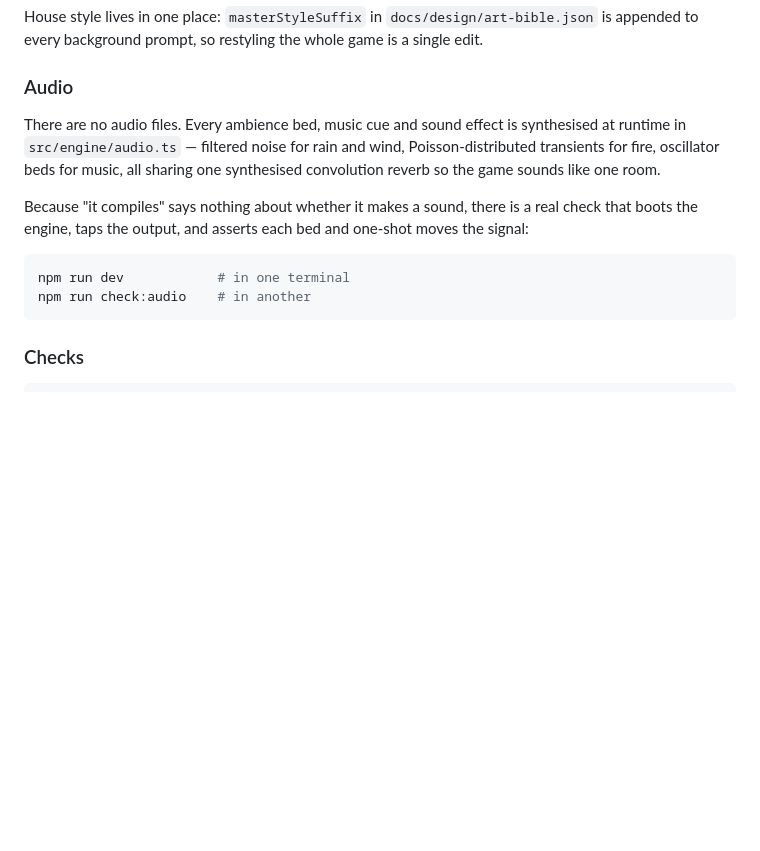
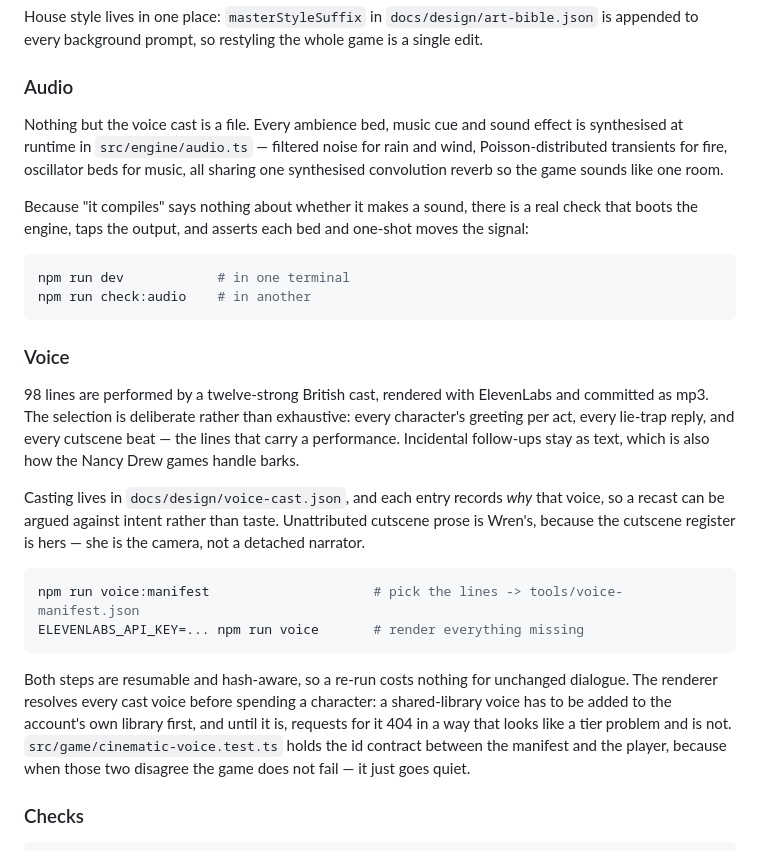
Before and after one commit to clarklab/nancy-, a Markdown page: README.md, the part around the change. GitHub-like rendering; blank space fills up the shorter version.

Commit message:
Document the voice cast in the README
The audio section described the procedural engine and never mentioned that 98
lines are performed by a twelve-strong British cast, which made "there are no
audio files" read as false the moment you looked in public/audio/vo.

Co-Authored-By: Claude Opus 5 <noreply@anthropic.com>

````diff
--- a/README.md
+++ b/README.md
@@ -75,10 +75,11 @@ restyling the whole game is a single edit.
 
 ### Audio
 
-There are no audio files. Every ambience bed, music cue and sound effect is
-synthesised at runtime in `src/engine/audio.ts` — filtered noise for rain and
-wind, Poisson-distributed transients for fire, oscillator beds for music, all
-sharing one synthesised convolution reverb so the game sounds like one room.
+Nothing but the voice cast is a file. Every ambience bed, music cue and sound
+effect is synthesised at runtime in `src/engine/audio.ts` — filtered noise for
+rain and wind, Poisson-distributed transients for fire, oscillator beds for
+music, all sharing one synthesised convolution reverb so the game sounds like
+one room.
 
 Because "it compiles" says nothing about whether it makes a sound, there is a
 real check that boots the engine, taps the output, and asserts each bed and
@@ -88,6 +89,32 @@ one-shot moves the signal:
 npm run dev            # in one terminal
 npm run check:audio    # in another
 ```
+
+### Voice
+
+98 lines are performed by a twelve-strong British cast, rendered with ElevenLabs
+and committed as mp3. The selection is deliberate rather than exhaustive: every
+character's greeting per act, every lie-trap reply, and every cutscene beat —
+the lines that carry a performance. Incidental follow-ups stay as text, which is
+also how the Nancy Drew games handle barks.
+
+Casting lives in `docs/design/voice-cast.json`, and each entry records *why* that
+voice, so a recast can be argued against intent rather than taste. Unattributed
+cutscene prose is Wren's, because the cutscene register is hers — she is the
+camera, not a detached narrator.
+
+```bash
+npm run voice:manifest                     # pick the lines -> tools/voice-manifest.json
+ELEVENLABS_API_KEY=... npm run voice       # render everything missing
+```
+
+Both steps are resumable and hash-aware, so a re-run costs nothing for unchanged
+dialogue. The renderer resolves every cast voice before spending a character: a
+shared-library voice has to be added to the account's own library first, and
+until it is, requests for it 404 in a way that looks like a tier problem and is
+not. `src/game/cinematic-voice.test.ts` holds the id contract between the
+manifest and the player, because when those two disagree the game does not fail
+— it just goes quiet.
 
 ### Checks
 
````
